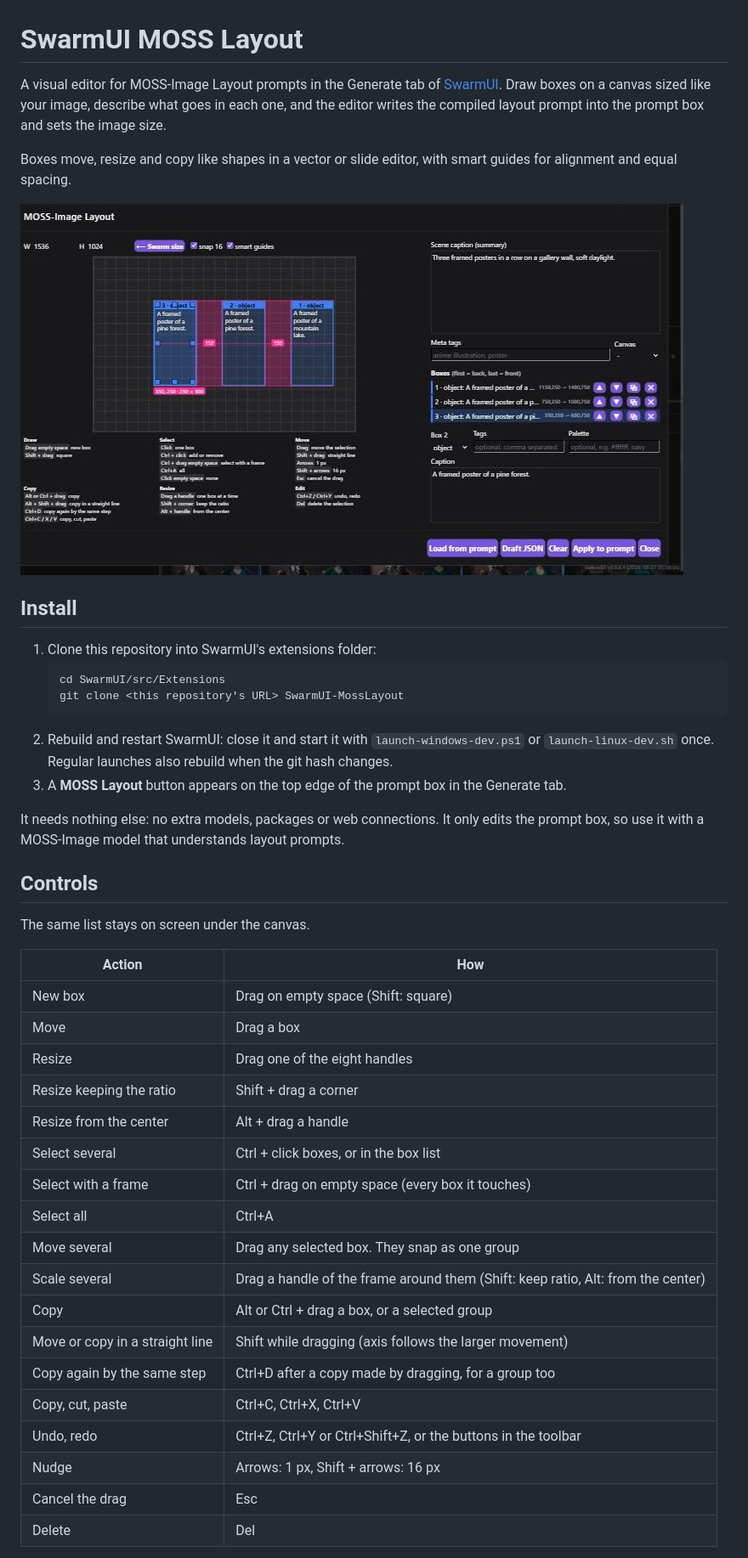
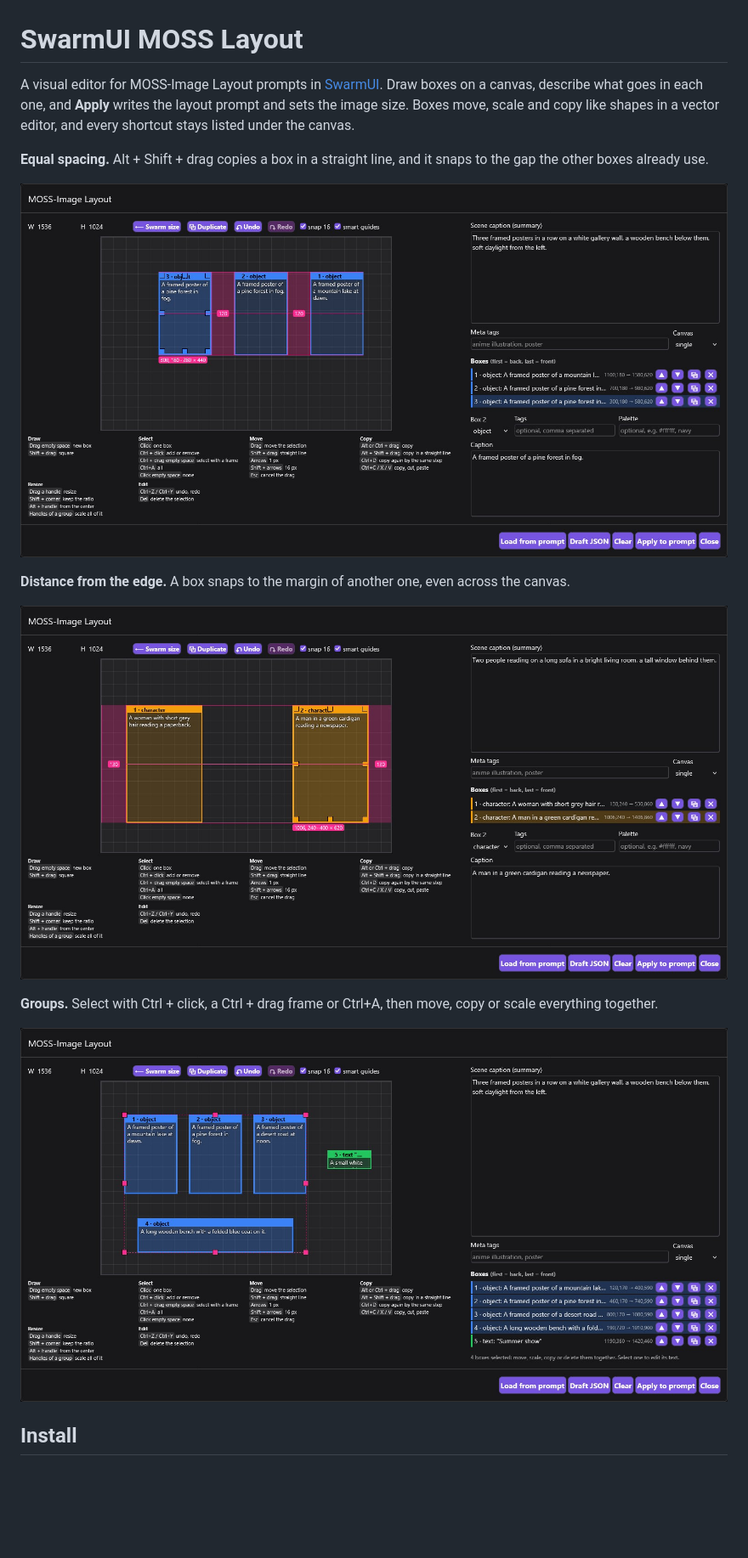
Before and after one commit to Wanlinj1/SwarmUI-MossLayout, a Markdown page: README.md, the part around one of its changes. Shown at 85% size. GitHub-like rendering; pictures changed too: Images/edge.jpg (added), Images/editor.jpg (deleted), Images/group.jpg (added); blank space fills up the shorter version.

Commit message:
README: short description and screenshots from SwarmUI
Co-Authored-By: Claude Opus 5.5 <noreply@anthropic.com>

````diff
--- a/README.md
+++ b/README.md
@@ -1,46 +1,18 @@
 # SwarmUI MOSS Layout
 
-A visual editor for MOSS-Image Layout prompts in the Generate tab of [SwarmUI](https://github.com/mcmonkeyprojects/SwarmUI).
-Draw boxes on a canvas sized like your image, describe what goes in each one, and the editor writes the compiled layout prompt into the prompt box and sets the image size.
+A visual editor for MOSS-Image Layout prompts in [SwarmUI](https://github.com/mcmonkeyprojects/SwarmUI). Draw boxes on a canvas, describe what goes in each one, and **Apply** writes the layout prompt and sets the image size. Boxes move, scale and copy like shapes in a vector editor, and every shortcut stays listed under the canvas.
 
-Boxes move, resize and copy like shapes in a vector or slide editor, with smart guides for alignment and equal spacing.
+**Equal spacing.** Alt + Shift + drag copies a box in a straight line, and it snaps to the gap the other boxes already use.
 
-![The editor with a copy being dragged in a straight line: the two equal gaps are highlighted](Images/editor.jpg)
+![A copied box snaps to the same 120 px gap as the two boxes before it](Images/spacing.jpg)
+
+**Distance from the edge.** A box snaps to the margin of another one, even across the canvas.
+
+![Two boxes stand 130 px from opposite canvas edges](Images/edge.jpg)
+
+**Groups.** Select with Ctrl + click, a Ctrl + drag frame or Ctrl+A, then move, copy or scale everything together.
+
+![Four selected boxes inside a frame with scaling handles](Images/group.jpg)
 
 ## Install
 
-1. Clone this repository into SwarmUI's extensions folder:
-   ```
-   cd SwarmUI/src/Extensions
-   git clone <this repository's URL> SwarmUI-MossLayout
-   ```
-2. Rebuild and restart SwarmUI: close it and start it with `launch-windows-dev.ps1` or `launch-linux-dev.sh` once. Regular launches also rebuild when the git hash changes.
-3. A **MOSS Layout** button appears on the top edge of the prompt box in the Generate tab.
-
-It needs nothing else: no extra models, packages or web connections. It only edits the prompt box, so use it with a MOSS-Image model that understands layout prompts.
-
-## Controls
-
-The same list stays on screen under the canvas.
-
-| Action | How |
-|---|---|
-| New box | Drag on empty space (Shift: square) |
-| Move | Drag a box |
-| Resize | Drag one of the eight handles |
-| Resize keeping the ratio | Shift + drag a corner |
-| Resize from the center | Alt + drag a handle |
-| Select several | Ctrl + click boxes, or in the box list |
-| Select with a frame | Ctrl + drag on empty space (every box it touches) |
-| Select all | Ctrl+A |
-| Move several | Drag any selected box. They snap as one group |
-| Scale several | Drag a handle of the frame around them (Shift: keep ratio, Alt: from the center) |
-| Copy | Alt or Ctrl + drag a box, or a selected group |
-| Move or copy in a straight line | Shift while dragging (axis follows the larger movement) |
-| Copy again by the same step | Ctrl+D after a copy made by dragging, for a group too |
-| Copy, cut, paste | Ctrl+C, Ctrl+X, Ctrl+V |
-| Undo, redo | Ctrl+Z, Ctrl+Y or Ctrl+Shift+Z, or the buttons in the toolbar |
-| Nudge | Arrows: 1 px, Shift + arrows: 16 px |
-| Cancel the drag | Esc |
-| Delete | Del |
-
````
Also changed, not shown: other parts of README.md (+4 -37 lines).
